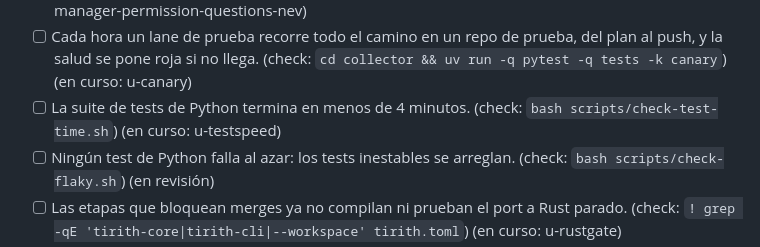
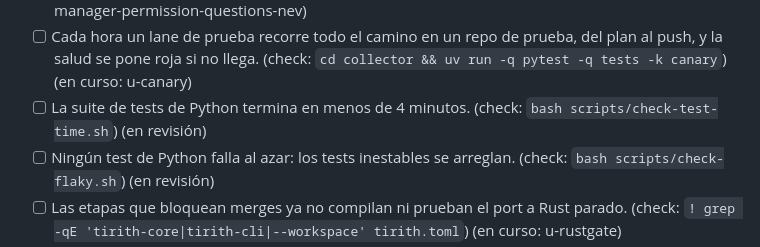
Before and after one commit to andreseloysv/Tirith, a Markdown page: docs/TODO.md, the part around the change. Drawn GitHub-style.

Commit message:
Roadmap: report done in step 7 (u-testspeed)

```diff
--- a/docs/TODO.md
+++ b/docs/TODO.md
@@ -154,7 +154,7 @@ Este archivo es la fuente del panel «Plan» del Overview: Tirith lee las casill
 - [ ] Tirith guarda una copia del brief de cada lane en su carpeta, así un lane cortado se puede retomar tras un reinicio. (check: `cd collector && uv run -q pytest -q tests -k brief`)
 - [ ] Ninguna petición de permiso del manager llega al dueño: el código la permite o la bloquea según las reglas. (check: `cd collector && uv run -q pytest -q tests -k msession`) (en curso: manager-permission-questions-nev)
 - [ ] Cada hora un lane de prueba recorre todo el camino en un repo de prueba, del plan al push, y la salud se pone roja si no llega. (check: `cd collector && uv run -q pytest -q tests -k canary`) (en curso: u-canary)
-- [ ] La suite de tests de Python termina en menos de 4 minutos. (check: `bash scripts/check-test-time.sh`) (en curso: u-testspeed)
+- [ ] La suite de tests de Python termina en menos de 4 minutos. (check: `bash scripts/check-test-time.sh`) (en revisión)
 - [ ] Ningún test de Python falla al azar: los tests inestables se arreglan. (check: `bash scripts/check-flaky.sh`) (en revisión)
 - [ ] Las etapas que bloquean merges ya no compilan ni prueban el port a Rust parado. (check: `! grep -qE 'tirith-core|tirith-cli|--workspace' tirith.toml`) (en curso: u-rustgate)
 - [ ] Un lane no termina mientras su etapa de tests sigue corriendo: Tirith espera el resultado y se lo pasa al agente. (check: `cd collector && uv run -q pytest -q tests -k keepalive`) (en curso: u-keepalive)
```
